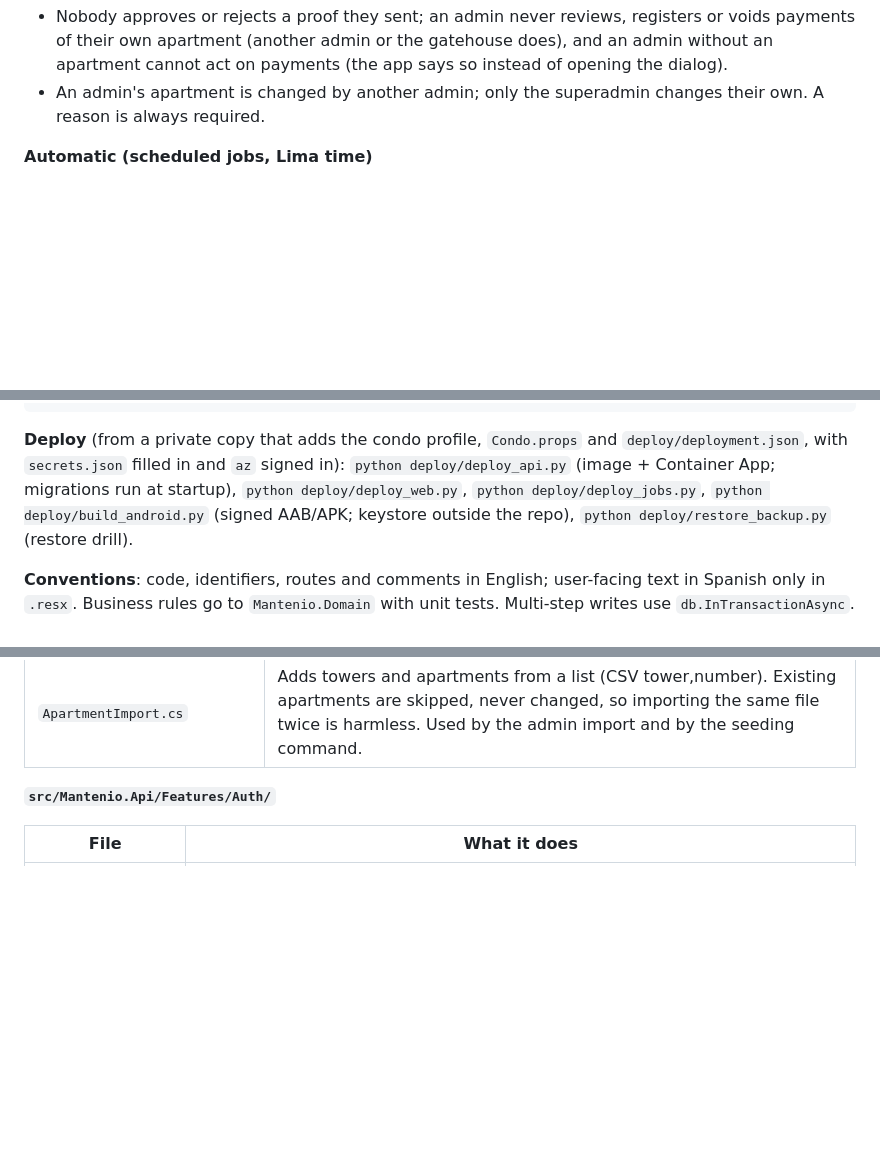
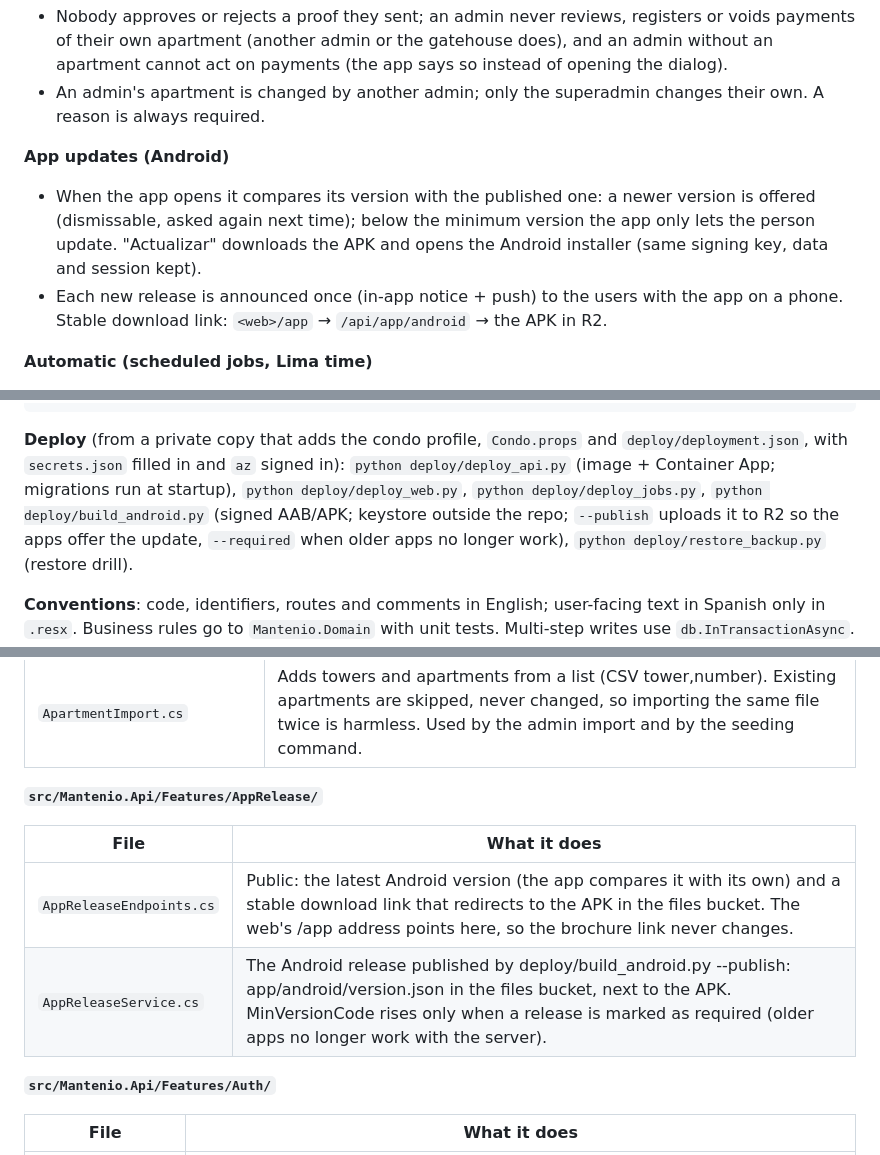
Before and after one commit to Arzule/Mantenio, a Markdown page: README.md, 3 parts joined by grey strips. Drawn GitHub-style; blank space fills up the shorter version.

Commit message:
README: in-app Android updates

```diff
--- a/README.md
+++ b/README.md
@@ -55,6 +55,13 @@ deployment settings in a private copy. It is in a pilot with a 180-apartment con
   apartment (another admin or the gatehouse does), and an admin without an apartment cannot act on payments (the app
   says so instead of opening the dialog).
 - An admin's apartment is changed by another admin; only the superadmin changes their own. A reason is always required.
+
+**App updates (Android)**
+- When the app opens it compares its version with the published one: a newer version is offered (dismissable, asked
+  again next time); below the minimum version the app only lets the person update. "Actualizar" downloads the APK
+  and opens the Android installer (same signing key, data and session kept).
+- Each new release is announced once (in-app notice + push) to the users with the app on a phone. Stable download
+  link: `<web>/app` → `/api/app/android` → the APK in R2.
 
 **Automatic (scheduled jobs, Lima time)**
 - Day 1, 00:05: monthly charges for every apartment (skips frozen ones, applies credit).
@@ -221,7 +228,7 @@ dotnet build src/Mantenio.Mobile -f net10.0-android -t:Install   # install on a
 **Deploy** (from a private copy that adds the condo profile, `Condo.props` and `deploy/deployment.json`, with
 `secrets.json` filled in and `az` signed in):
 `python deploy/deploy_api.py` (image + Container App; migrations run at startup), `python deploy/deploy_web.py`,
-`python deploy/deploy_jobs.py`, `python deploy/build_android.py` (signed AAB/APK; keystore outside the repo),
+`python deploy/deploy_jobs.py`, `python deploy/build_android.py` (signed AAB/APK; keystore outside the repo; `--publish` uploads it to R2 so the apps offer the update, `--required` when older apps no longer work),
 `python deploy/restore_backup.py` (restore drill).
 
 **Conventions**: code, identifiers, routes and comments in English; user-facing text in Spanish only in `.resx`.
@@ -302,6 +309,13 @@ generated by `dotnet ef`), images and fonts are not listed.
 | `ApartmentAdminEndpoints.cs` | Admin endpoints for towers, apartments, the CSV import and apartment freezes. |
 | `ApartmentEndpoints.cs` | Apartment endpoints for any signed-in user (and the public options list). |
 | `ApartmentImport.cs` | Adds towers and apartments from a list (CSV tower,number). Existing apartments are skipped, never changed, so importing the same file twice is harmless. Used by the admin import and by the seeding command. |
+
+**`src/Mantenio.Api/Features/AppRelease/`**
+
+| File | What it does |
+|---|---|
+| `AppReleaseEndpoints.cs` | Public: the latest Android version (the app compares it with its own) and a stable download link that redirects to the APK in the files bucket. The web's /app address points here, so the brochure link never changes. |
+| `AppReleaseService.cs` | The Android release published by deploy/build_android.py --publish: app/android/version.json in the files bucket, next to the APK. MinVersionCode rises only when a release is marked as required (older apps no longer work with the server). |
 
 **`src/Mantenio.Api/Features/Auth/`**
 
```
Also changed, not shown: other parts of README.md (+6 -0 lines).
